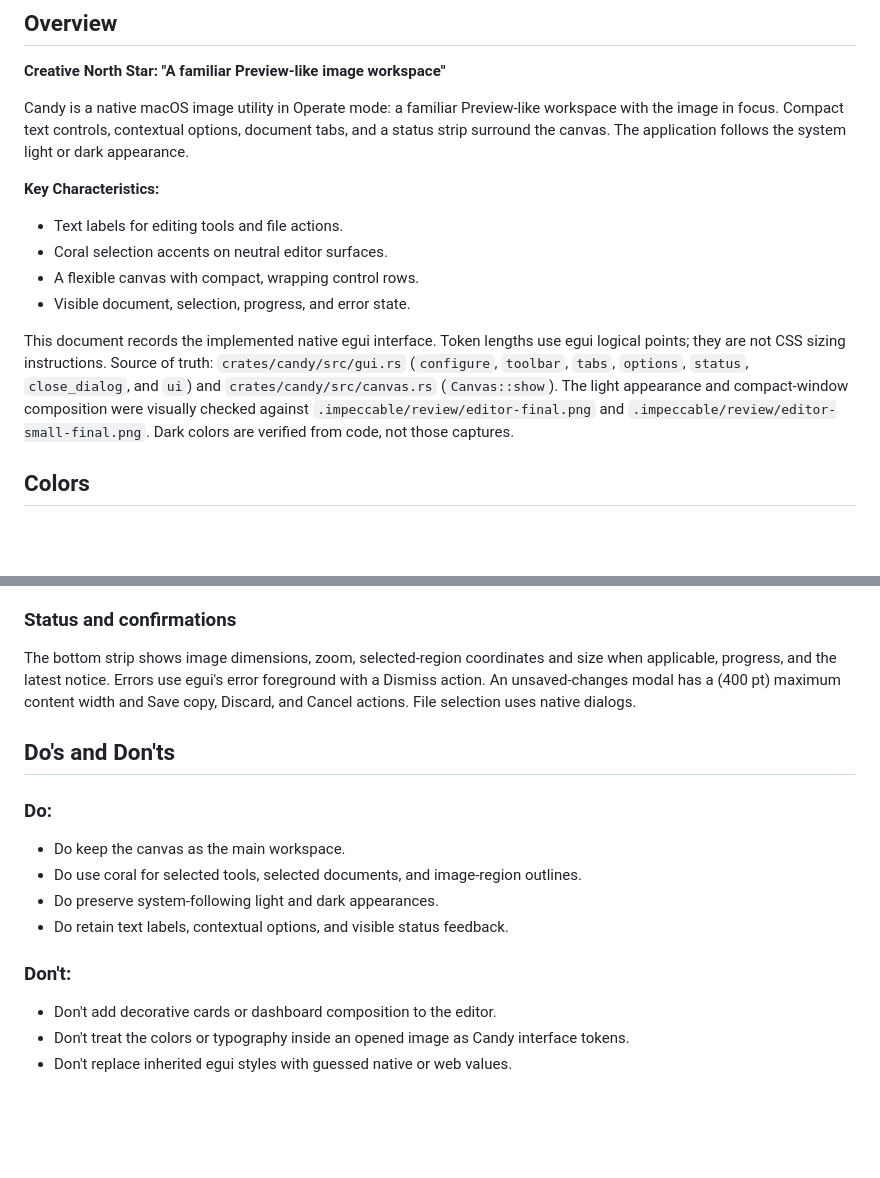
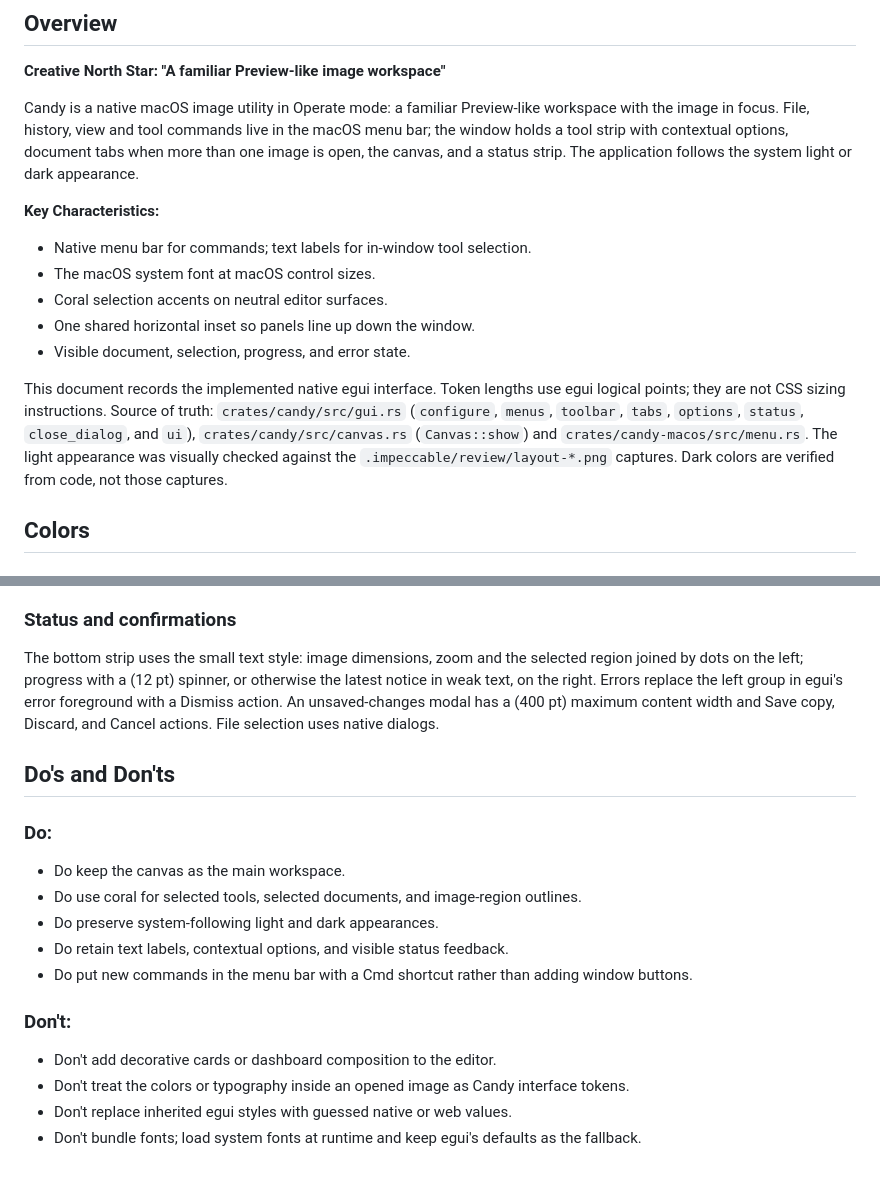
Before and after one commit to rath/candy, a Markdown page: DESIGN.md, 2 parts joined by grey strips. GitHub-like rendering; blank space fills up the shorter version.

```diff
--- a/DESIGN.md
+++ b/DESIGN.md
@@ -57,15 +61,16 @@ components:
 
 **Creative North Star: "A familiar Preview-like image workspace"**
 
-Candy is a native macOS image utility in Operate mode: a familiar Preview-like workspace with the image in focus. Compact text controls, contextual options, document tabs, and a status strip surround the canvas. The application follows the system light or dark appearance.
+Candy is a native macOS image utility in Operate mode: a familiar Preview-like workspace with the image in focus. File, history, view and tool commands live in the macOS menu bar; the window holds a tool strip with contextual options, document tabs when more than one image is open, the canvas, and a status strip. The application follows the system light or dark appearance.
 
 **Key Characteristics:**
-- Text labels for editing tools and file actions.
+- Native menu bar for commands; text labels for in-window tool selection.
+- The macOS system font at macOS control sizes.
 - Coral selection accents on neutral editor surfaces.
-- A flexible canvas with compact, wrapping control rows.
+- One shared horizontal inset so panels line up down the window.
 - Visible document, selection, progress, and error state.
 
-This document records the implemented native egui interface. Token lengths use egui logical points; they are not CSS sizing instructions. Source of truth: `crates/candy/src/gui.rs` (`configure`, `toolbar`, `tabs`, `options`, `status`, `close_dialog`, and `ui`) and `crates/candy/src/canvas.rs` (`Canvas::show`). The light appearance and compact-window composition were visually checked against `.impeccable/review/editor-final.png` and `.impeccable/review/editor-small-final.png`. Dark colors are verified from code, not those captures.
+This document records the implemented native egui interface. Token lengths use egui logical points; they are not CSS sizing instructions. Source of truth: `crates/candy/src/gui.rs` (`configure`, `menus`, `toolbar`, `tabs`, `options`, `status`, `close_dialog`, and `ui`), `crates/candy/src/canvas.rs` (`Canvas::show`) and `crates/candy-macos/src/menu.rs`. The light appearance was visually checked against the `.impeccable/review/layout-*.png` captures. Dark colors are verified from code, not those captures.
 
 ## Colors
 
@@ -125,7 +134,7 @@ Transparency cells are (12 pt) squares in screen space. Ordinary selection outli
 
 ### Status and confirmations
 
-The bottom strip shows image dimensions, zoom, selected-region coordinates and size when applicable, progress, and the latest notice. Errors use egui's error foreground with a Dismiss action. An unsaved-changes modal has a (400 pt) maximum content width and Save copy, Discard, and Cancel actions. File selection uses native dialogs.
+The bottom strip uses the small text style: image dimensions, zoom and the selected region joined by dots on the left; progress with a (12 pt) spinner, or otherwise the latest notice in weak text, on the right. Errors replace the left group in egui's error foreground with a Dismiss action. An unsaved-changes modal has a (400 pt) maximum content width and Save copy, Discard, and Cancel actions. File selection uses native dialogs.
 
 ## Do's and Don'ts
 
@@ -134,8 +143,10 @@ The bottom strip shows image dimensions, zoom, selected-region coordinates and s
 - Do use coral for selected tools, selected documents, and image-region outlines.
 - Do preserve system-following light and dark appearances.
 - Do retain text labels, contextual options, and visible status feedback.
+- Do put new commands in the menu bar with a Cmd shortcut rather than adding window buttons.
 
 ### Don't:
 - Don't add decorative cards or dashboard composition to the editor.
 - Don't treat the colors or typography inside an opened image as Candy interface tokens.
 - Don't replace inherited egui styles with guessed native or web values.
+- Don't bundle fonts; load system fonts at runtime and keep egui's defaults as the fallback.
```
Also changed, not shown: other parts of DESIGN.md (+33 -25 lines).
